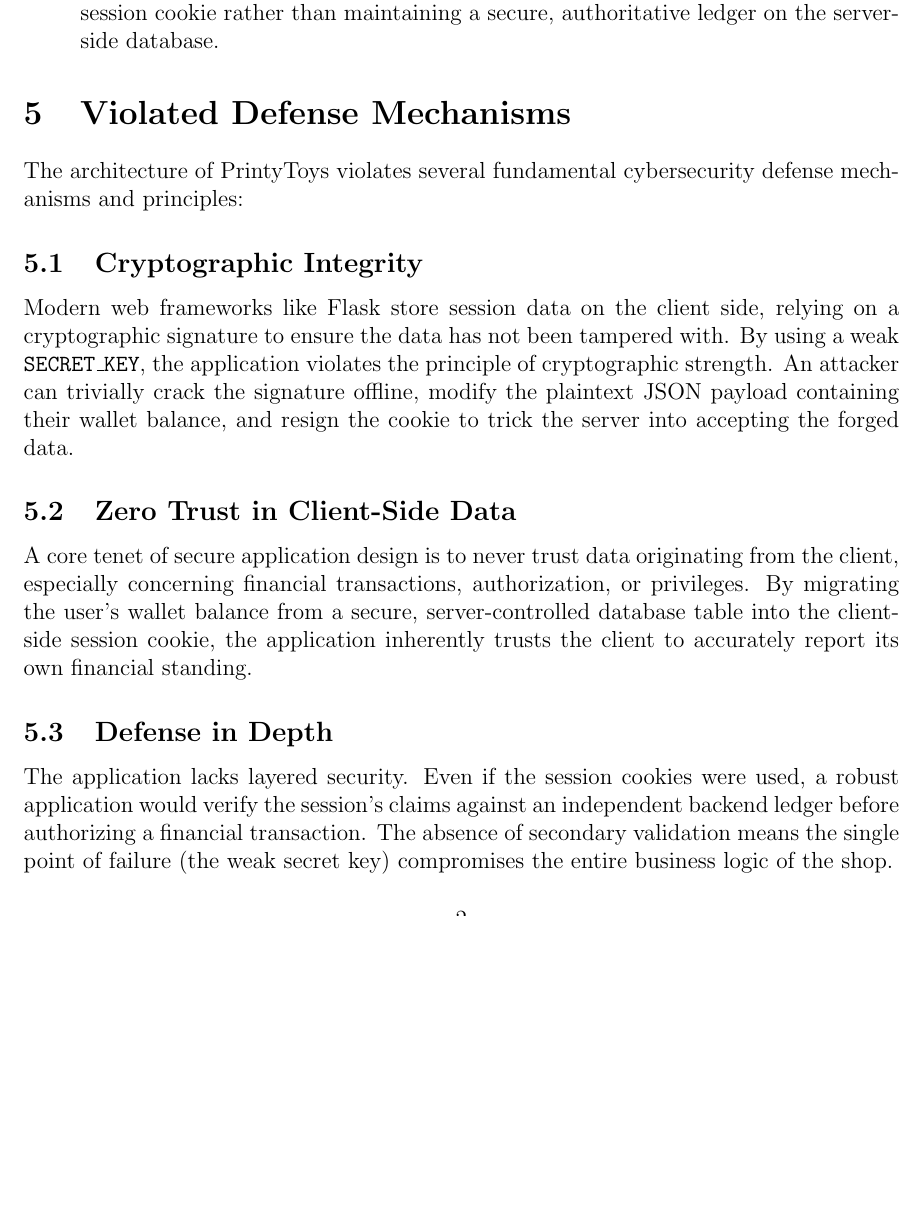
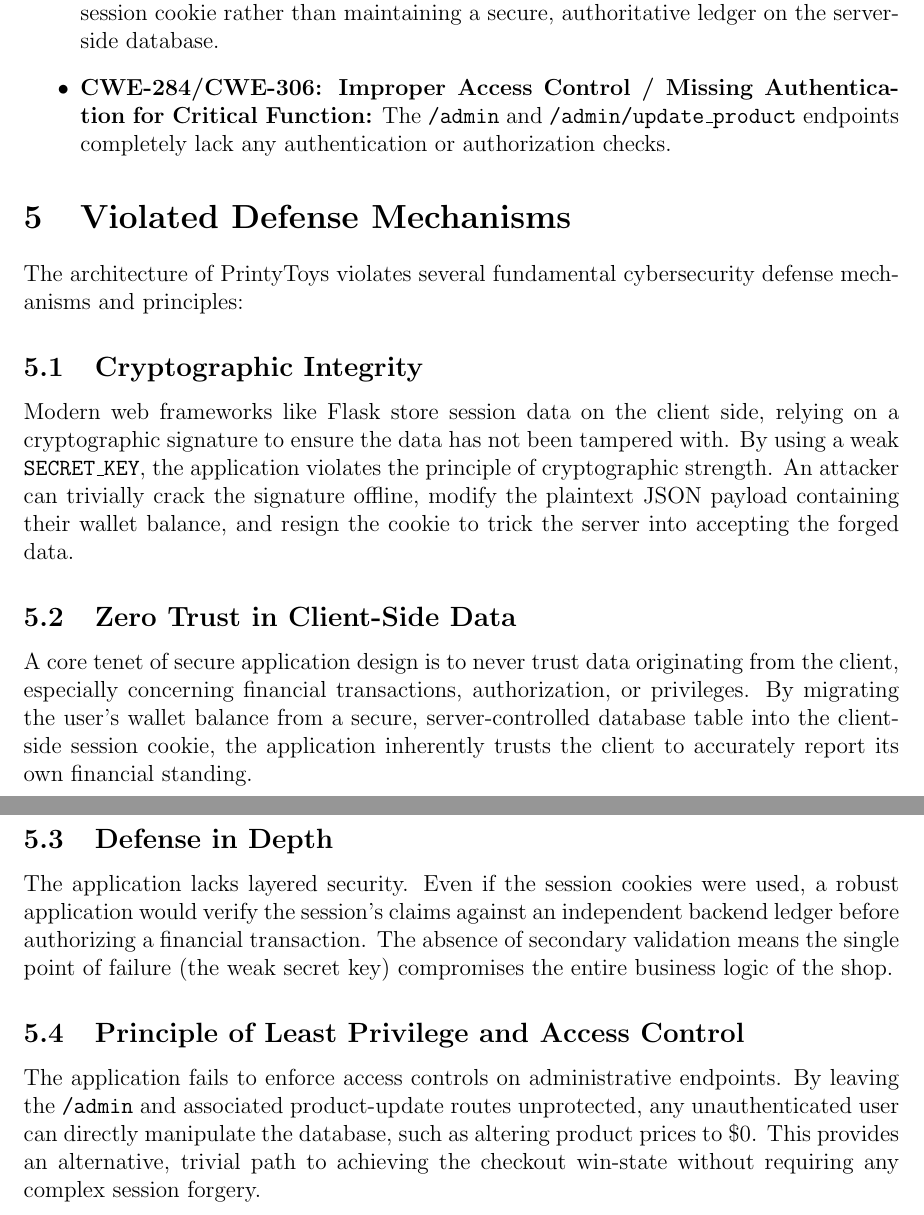
Before and after one commit to ion-rusnac/vulnerable-web-shop, a LaTeX document (writeup.tex): part of page 2 of 2 before the commit and two parts of pages 2 and 3 of 3 after it, the two joined at a grey line, cut so that both start at the same text, the shorter picture padded with empty space. Compiled offline with pdfLaTeX.

Commit message:
Modify: 2nd iteration of writeup.tex
Signed-off-by: Ion Rusnac <ion.rusnac@icloud.com>

```diff
--- a/writeup.tex
+++ b/writeup.tex
@@ -40,6 +40,7 @@
     \item \textbf{CWE-798: Use of Hard-coded Credentials / Weak Cryptographic Key:} The Flask application uses an extremely weak, guessable \texttt{SECRET\_KEY} (``secret'').
     \item \textbf{CWE-565: Reliance on Cookies without Validation and Integrity Checking:} Because the secret key is weak, the cryptographic signature of the session cookie can be easily forged.
     \item \textbf{CWE-602: Client-Side Enforcement of Server-Side Security:} The application stores critical, sensitive state (the user's financial balance) within the client-side session cookie rather than maintaining a secure, authoritative ledger on the server-side database.
+    \item \textbf{CWE-284/CWE-306: Improper Access Control / Missing Authentication for Critical Function:} The \texttt{/admin} and \texttt{/admin/update\_product} endpoints completely lack any authentication or authorization checks.
 \end{itemize}
 
 \section{Violated Defense Mechanisms}
@@ -54,4 +55,7 @@
 \subsection{Defense in Depth}
 The application lacks layered security. Even if the session cookies were used, a robust application would verify the session's claims against an independent backend ledger before authorizing a financial transaction. The absence of secondary validation means the single point of failure (the weak secret key) compromises the entire business logic of the shop.
 
+\subsection{Principle of Least Privilege and Access Control}
+The application fails to enforce access controls on administrative endpoints. By leaving the \texttt{/admin} and associated product-update routes unprotected, any unauthenticated user can directly manipulate the database, such as altering product prices to \$0. This provides an alternative, trivial path to achieving the checkout win-state without requiring any complex session forgery.
+
 \end{document}
```
Also changed, not shown: writeup.tex (2 more changed lines), 1 other file.
